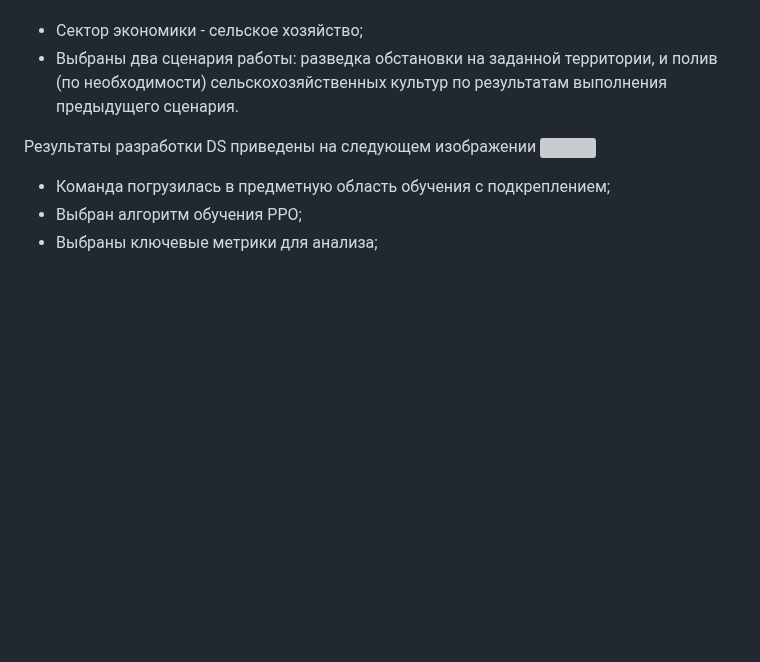
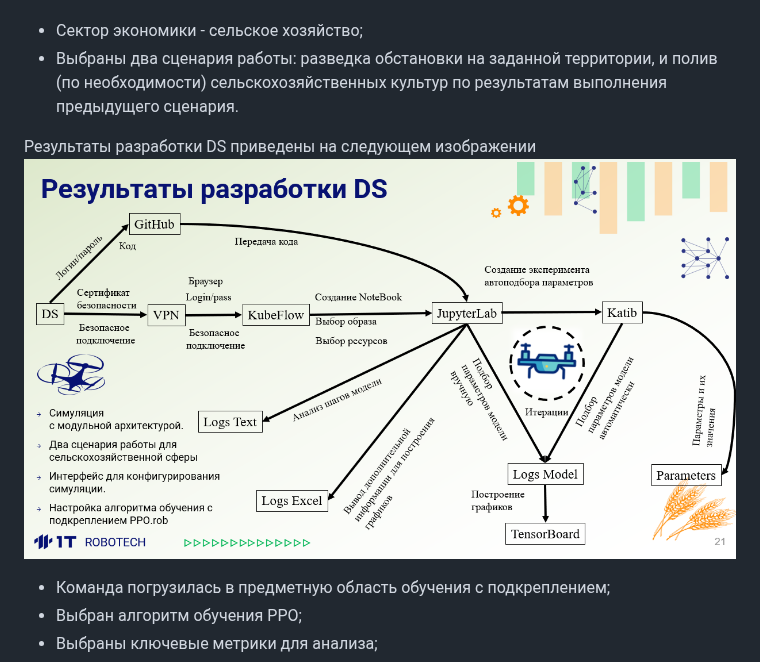
Before and after one commit to Team2RoboTech1TOrg/RoboTech-DO, a Markdown page: README.md, the part around the change. Rendered like a GitHub page; blank space fills up the shorter version; grey boxes are pictures that could not be loaded.

```diff
--- a/README.md
+++ b/README.md
@@ -8,7 +8,7 @@
 - Выбраны два сценария работы: разведка обстановки на заданной территории, и полив (по необходимости) сельскохозяйственных культур по результатам выполнения предыдущего сценария.
 
 Результаты разработки DS приведены на следующем изображении
-![](images\DS_results.png)
+![](https://github.com/Team2RoboTech1TOrg/RoboTech-DO/blob/main/images/DS_results.png)
 
 - Команда погрузилась в предметную область обучения с подкреплением;
 - Выбран алгоритм обучения PPO;
```
